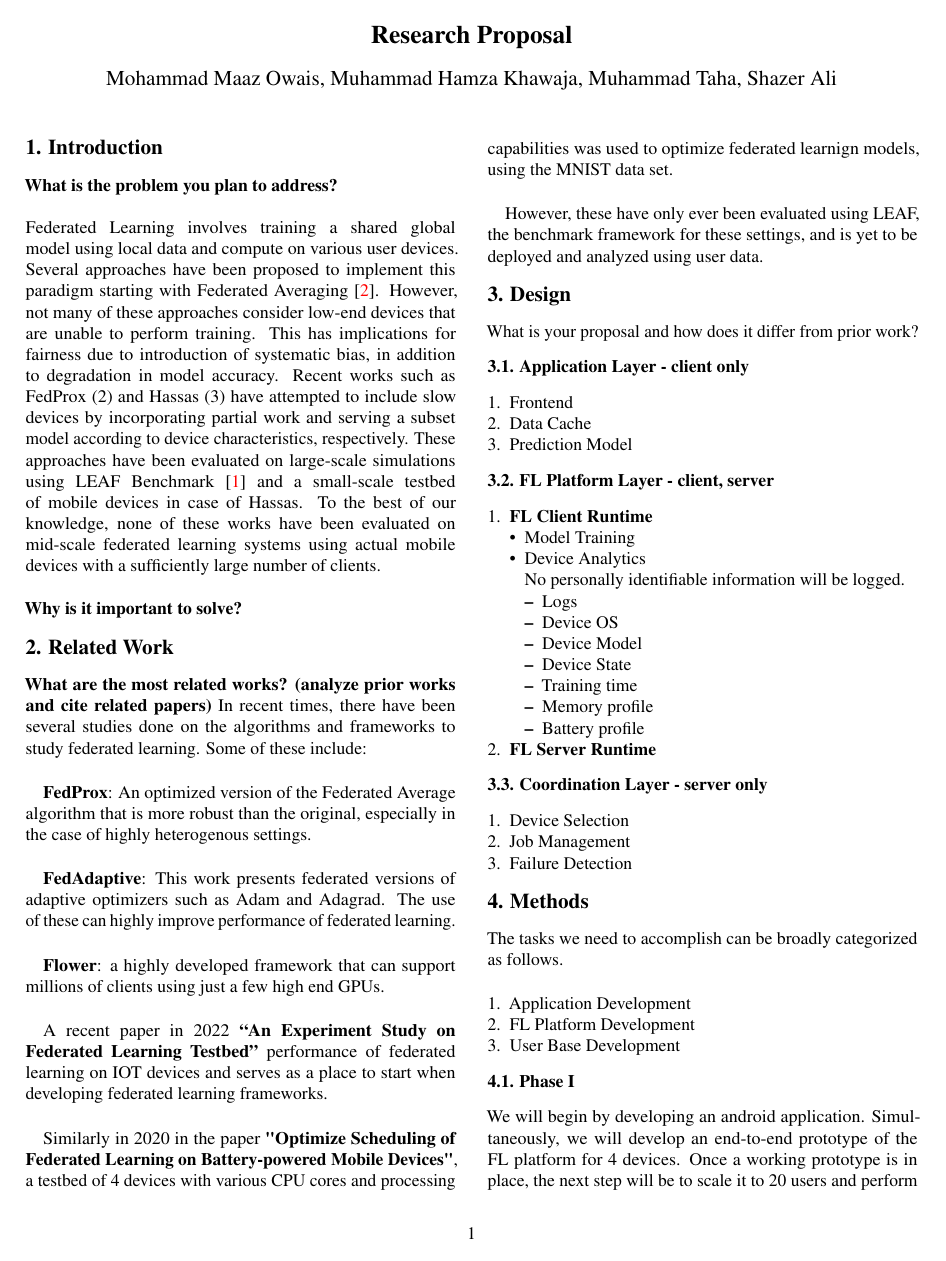
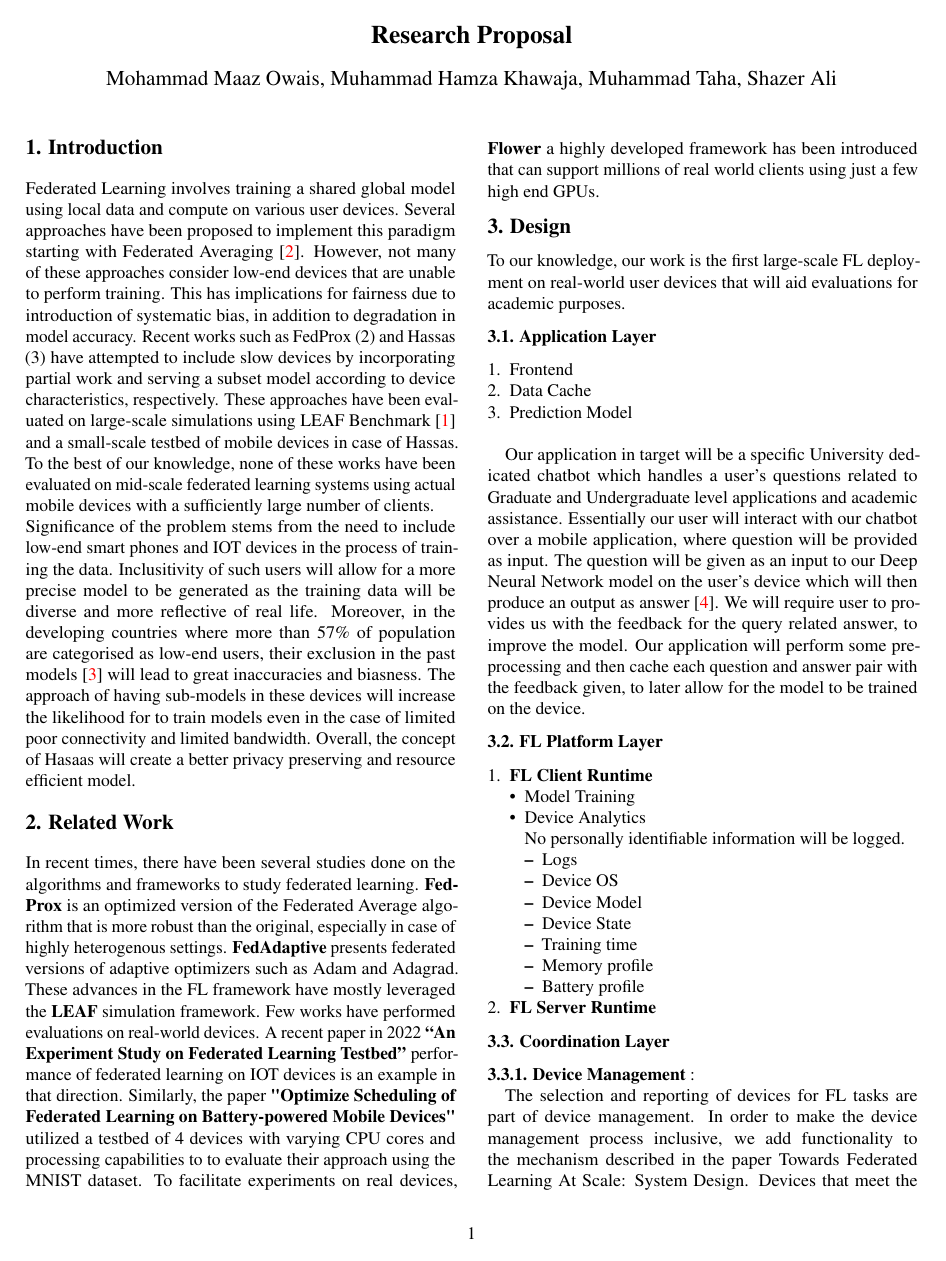
Before and after one commit to taham0/topics-research-project, a LaTeX document (research-proposal/paper.tex, which reads research-proposal/design.tex, research-proposal/intro.tex, research-proposal/related_work.tex): page 1 of 2. Compiled offline with pdfLaTeX.

Commit message:
add design + minor fixes

```diff
--- a/research-proposal/design.tex
+++ b/research-proposal/design.tex
@@ -1,13 +1,17 @@
 \section{Design}
-    What is your proposal and how does it differ from prior work?
+    To our knowledge, our work is the first large-scale FL deployment on real-world user devices that will aid evaluations for academic purposes.
 
-    \subsection{Application Layer - client only}
+    \subsection{Application Layer}
         \begin{enumerate}
             \item Frontend
             \item Data Cache
             \item Prediction Model
+            \newline
         \end{enumerate}
-    \subsection{FL Platform Layer - client, server}
+
+        Our application in target will be a specific University dedicated chatbot which handles a user's questions related to Graduate and Undergraduate level applications and academic assistance. Essentially our user will interact with our chatbot over a mobile application, where question will be provided as input. The question will be given as an input to our Deep Neural Network model on the user's device which will then produce an output as answer~\cite{9225395}. We will require user to provides us with the feedback for the query related answer, to improve the model. Our application will perform some pre-processing and then cache each question and answer pair with the feedback given, to later allow for the model to be trained on the device.
+
+        \subsection{FL Platform Layer}
         \begin{enumerate}
             \item \textbf{FL Client Runtime}
                 \begin{itemize}
@@ -27,9 +31,10 @@
             \item \textbf{FL Server Runtime}
 
         \end{enumerate}
-    \subsection{Coordination Layer - server only}
-        \begin{enumerate}
-            \item Device Selection
-            \item Job Management
-            \item Failure Detection
-        \end{enumerate}
+    \subsection{Coordination Layer}
+        \subsubsection{Device Management}:
+
+        The selection and reporting of devices for FL tasks are part of device management. In order to make the device management process inclusive, we add functionality to the mechanism described in the paper Towards Federated Learning At Scale: System Design. Devices that meet the eligibility requirements check in with the server for any FL tasks that are open as part of the selection process. After allocating the FL tasks to available devices, the server waits for participants to report updates. To signal the end of a round, the server uses a goal counter and timer. The goal count is split into two quorums, one for high-end devices and the other for low-end devices, both of equal size. The round is marked complete if the goal count is achieved within the timeout value else the round is discarded.\\
+        \subsubsection{Failure Detection}:
+
+        The device is declared failed if it violates the eligibility criteria during a FL round (unmetered connection, plugged in to power). During the FL round, the failure is detected using the ping and ack mechanism between the server and the device. This aids the server in keeping track of active participants of a FL round.
--- a/research-proposal/intro.tex
+++ b/research-proposal/intro.tex
@@ -1,7 +1,4 @@
 \section{Introduction}
-    \textbf{What is the problem you plan to address?}
-    \newline
-    \newline
     Federated Learning involves training a shared global model using local data and compute on various user devices.
     Several approaches have been proposed to implement this paradigm starting with Federated Averaging~\cite{DBLP:journals/corr/McMahanMRA16}.
     However, not many of these approaches consider low-end devices that are unable to perform training.
@@ -10,5 +7,4 @@
     These approaches have been evaluated on large-scale simulations using LEAF Benchmark~\cite{DBLP:journals/corr/abs-1812-01097} and a small-scale testbed of mobile devices in case of Hassas.
     To the best of our knowledge, none of these works have been evaluated on mid-scale federated learning systems using actual mobile devices with a sufficiently large number of clients.
     \newline
-    \newline
-    \textbf{Why is it important to solve?}
+    Significance of the problem stems from the need to include low-end smart phones and IOT devices in the process of training the data. Inclusitivity of such users will allow for a  more precise model to be generated as the training data will be diverse and more  reflective of real life. Moreover, in the developing countries where more than 57\% of population are categorised as low-end users, their exclusion in the past models~\cite{10.1145/3446382.3448652} will lead to great inaccuracies and biasness. The approach of having sub-models in these devices will increase the likelihood for to train models even in the  case of limited poor connectivity and limited bandwidth. Overall, the concept of Hasaas will create a better privacy preserving and resource efficient model.
--- a/research-proposal/related_work.tex
+++ b/research-proposal/related_work.tex
@@ -1,15 +1,5 @@
 \section{Related Work}
-    \textbf{What are the most related works? (analyze prior works and cite related papers)}
-    In recent times, there have been several studies done on the algorithms and frameworks to study federated learning. Some of these include:\\
+    In recent times, there have been several studies done on the algorithms and frameworks to study federated learning. \textbf{FedProx} is an optimized version of the Federated Average algorithm that is more robust than the original, especially in case of highly heterogenous settings. \textbf{FedAdaptive} presents federated versions of adaptive optimizers such as Adam and Adagrad. These advances in the FL framework have mostly leveraged the \textbf{LEAF} simulation framework. Few works have performed evaluations on real-world devices. A recent paper in 2022 \textbf{“An Experiment Study on Federated Learning Testbed”} performance of federated learning on IOT devices is an example in that direction. Similarly, the paper \textbf{"Optimize Scheduling of Federated Learning on Battery-powered Mobile Devices"} utilized a testbed of 4 devices with varying CPU cores and processing capabilities to to evaluate their approach using the MNIST dataset. To facilitate experiments on real devices, \textbf{Flower} a highly developed framework has been introduced that can support millions of real world clients using just a few high end GPUs.
 
-    \textbf{FedProx}: An optimized version of the Federated Average algorithm that is more robust than the original, especially in the case of highly heterogenous settings. \\
-
-    \textbf{FedAdaptive}: This work presents federated versions of adaptive optimizers such as Adam and Adagrad. The use of these can highly improve performance of federated learning.\\
-
-    \textbf{Flower}: a highly developed framework that can support millions of clients using just a few high end GPUs.\\
-
-    A recent paper in 2022 \textbf{“An Experiment Study on Federated Learning Testbed”} performance of federated learning on IOT devices and serves as a place to start when developing federated learning frameworks.\\
-
-    Similarly in 2020 in the paper \textbf{"Optimize Scheduling of Federated Learning on Battery-powered Mobile Devices"}, a testbed of 4 devices with various CPU cores and processing capabilities was used to optimize federated learnign models, using the MNIST data set.\\
-
-    However, these have only ever been evaluated using LEAF, the benchmark framework for these settings, and is yet to be deployed and analyzed using user data.
+% reference deployed FL applications
+% papers evaluated on testbed of real devices
```
Also changed, not shown: research-proposal/ref.bib (+28 -0 lines), research-proposal/paper.bbl, research-proposal/paper.pdf, 4 other files.
